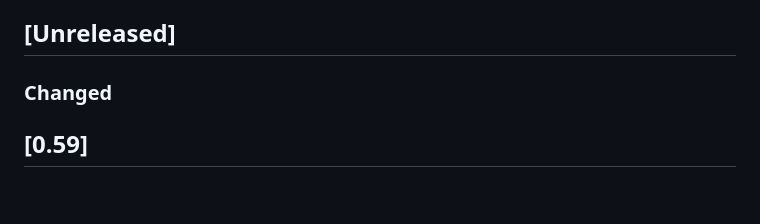
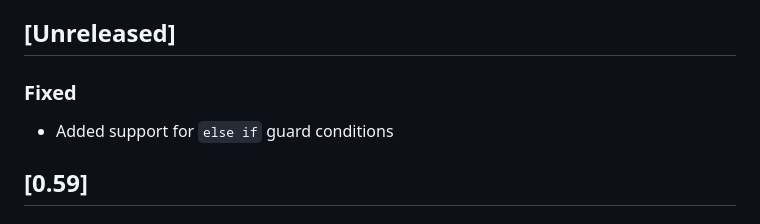
Before and after one commit to facebook/ktfmt, a Markdown page: CHANGELOG.md, the part around the change. Drawn GitHub-style; blank space fills up the shorter version.

Commit message:
chore: update CHANGELOG.md

```diff
--- a/CHANGELOG.md
+++ b/CHANGELOG.md
@@ -12,7 +12,8 @@ The format is based on [Keep a Changelog](http://keepachangelog.com/).
 
 ## [Unreleased]
 
-### Changed
+### Fixed
+- Added support for `else if` guard conditions
 
 
 ## [0.59]
```
